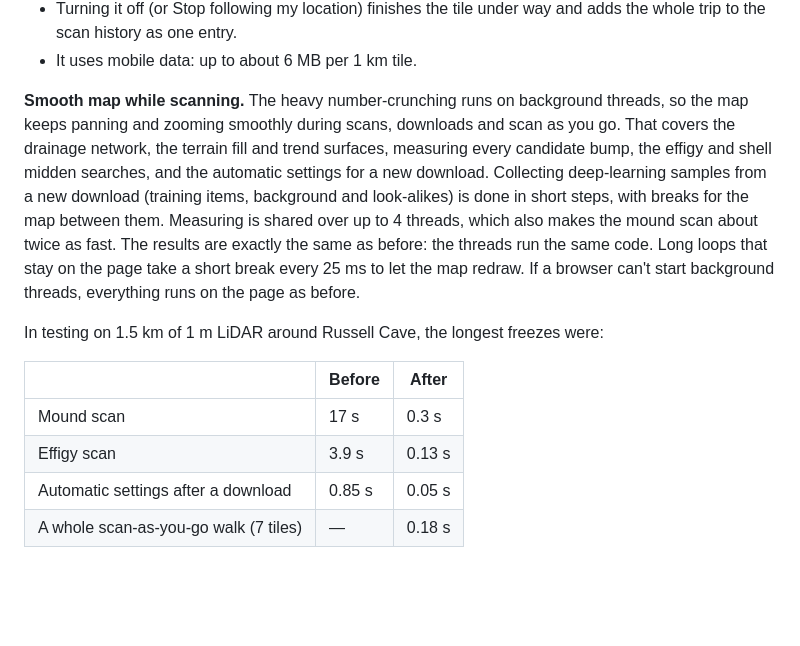
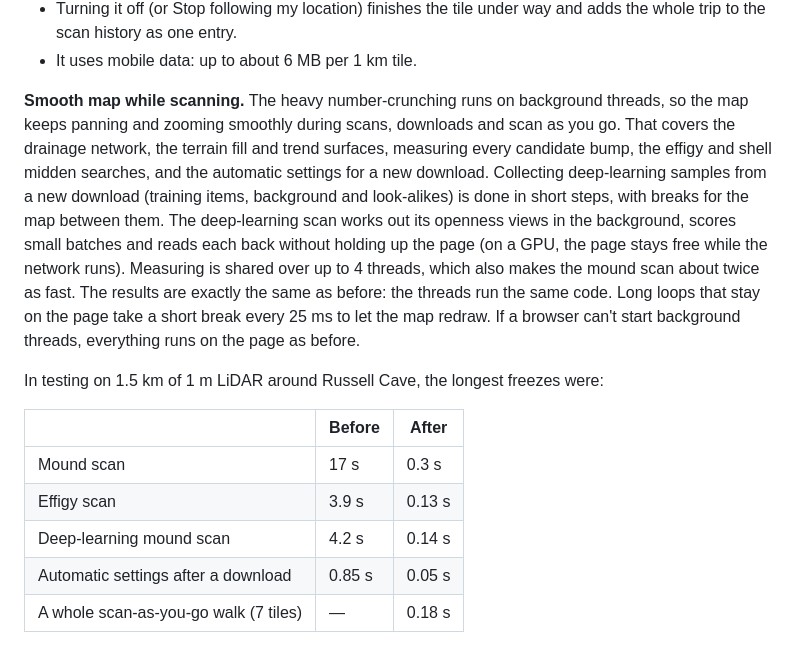
Before and after one commit to evanrobinson1985/Advanced-Map-Scan, a Markdown page: README.md, the part around the change. Rendered like a GitHub page; blank space fills up the shorter version.

Commit message:
README: deep-learning scan smoothness
Co-Authored-By: Claude Opus 5.5 <noreply@anthropic.com>
Claude-Session: https://claude.ai/code/session_01V6AhsWjuRrwGnXBnM99QwT

```diff
--- a/README.md
+++ b/README.md
@@ -57,7 +57,7 @@ Pressing the button again brings the map back to you. **Stop following my locati
 - Turning it off (or Stop following my location) finishes the tile under way and adds the whole trip to the scan history as one entry.
 - It uses mobile data: up to about 6 MB per 1 km tile.
 
-**Smooth map while scanning.** The heavy number-crunching runs on background threads, so the map keeps panning and zooming smoothly during scans, downloads and scan as you go. That covers the drainage network, the terrain fill and trend surfaces, measuring every candidate bump, the effigy and shell midden searches, and the automatic settings for a new download. Collecting deep-learning samples from a new download (training items, background and look-alikes) is done in short steps, with breaks for the map between them. Measuring is shared over up to 4 threads, which also makes the mound scan about twice as fast. The results are exactly the same as before: the threads run the same code. Long loops that stay on the page take a short break every 25 ms to let the map redraw. If a browser can't start background threads, everything runs on the page as before.
+**Smooth map while scanning.** The heavy number-crunching runs on background threads, so the map keeps panning and zooming smoothly during scans, downloads and scan as you go. That covers the drainage network, the terrain fill and trend surfaces, measuring every candidate bump, the effigy and shell midden searches, and the automatic settings for a new download. Collecting deep-learning samples from a new download (training items, background and look-alikes) is done in short steps, with breaks for the map between them. The deep-learning scan works out its openness views in the background, scores small batches and reads each back without holding up the page (on a GPU, the page stays free while the network runs). Measuring is shared over up to 4 threads, which also makes the mound scan about twice as fast. The results are exactly the same as before: the threads run the same code. Long loops that stay on the page take a short break every 25 ms to let the map redraw. If a browser can't start background threads, everything runs on the page as before.
 
 In testing on 1.5 km of 1 m LiDAR around Russell Cave, the longest freezes were:
 
@@ -65,6 +65,7 @@ In testing on 1.5 km of 1 m LiDAR around Russell Cave, the longest freezes were:
 |---|---|---|
 | Mound scan | 17 s | 0.3 s |
 | Effigy scan | 3.9 s | 0.13 s |
+| Deep-learning mound scan | 4.2 s | 0.14 s |
 | Automatic settings after a download | 0.85 s | 0.05 s |
 | A whole scan-as-you-go walk (7 tiles) | — | 0.18 s |
 
```
